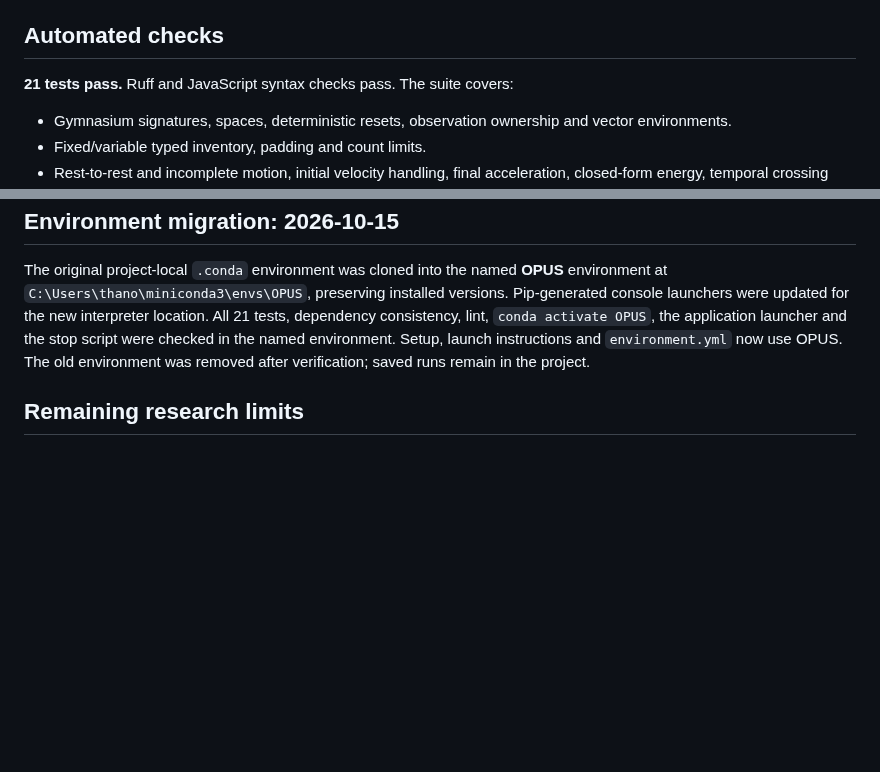
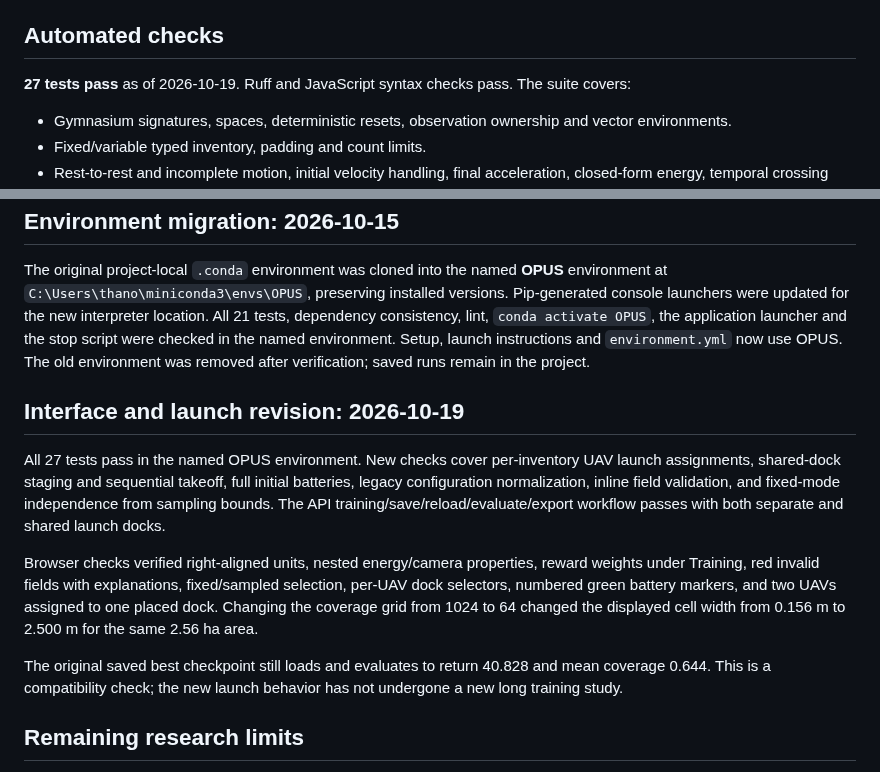
Before and after one commit to aura-laboratory/OPUS, a Markdown page: docs/VALIDATION.md, 2 parts joined by grey strips. Drawn GitHub-style; blank space fills up the shorter version.

```diff
--- a/docs/VALIDATION.md
+++ b/docs/VALIDATION.md
@@ -4,7 +4,7 @@ Validated locally on 2026-10-09, using Python 3.11.17 and CPU PyTorch 2.14.1, on
 
 ## Automated checks
 
-**21 tests pass.** Ruff and JavaScript syntax checks pass. The suite covers:
+**27 tests pass** as of 2026-10-19. Ruff and JavaScript syntax checks pass. The suite covers:
 
 - Gymnasium signatures, spaces, deterministic resets, observation ownership and vector environments.
 - Fixed/variable typed inventory, padding and count limits.
@@ -54,6 +54,14 @@ Browser testing found and corrected stale numeric form values, a disabled Pause
 
 The original project-local `.conda` environment was cloned into the named **OPUS** environment at `C:\Users\thano\miniconda3\envs\OPUS`, preserving installed versions. Pip-generated console launchers were updated for the new interpreter location. All 21 tests, dependency consistency, lint, `conda activate OPUS`, the application launcher and the stop script were checked in the named environment. Setup, launch instructions and `environment.yml` now use OPUS. The old environment was removed after verification; saved runs remain in the project.
 
+## Interface and launch revision: 2026-10-19
+
+All 27 tests pass in the named OPUS environment. New checks cover per-inventory UAV launch assignments, shared-dock staging and sequential takeoff, full initial batteries, legacy configuration normalization, inline field validation, and fixed-mode independence from sampling bounds. The API training/save/reload/evaluate/export workflow passes with both separate and shared launch docks.
+
+Browser checks verified right-aligned units, nested energy/camera properties, reward weights under Training, red invalid fields with explanations, fixed/sampled selection, per-UAV dock selectors, numbered green battery markers, and two UAVs assigned to one placed dock. Changing the coverage grid from 1024 to 64 changed the displayed cell width from 0.156 m to 2.500 m for the same 2.56 ha area.
+
+The original saved best checkpoint still loads and evaluates to return 40.828 and mean coverage 0.644. This is a compatibility check; the new launch behavior has not undergone a new long training study.
+
 ## Remaining research limits
 
 The environment is an analytical simulator with documented assumptions. Aircraft power coefficients and camera templates need calibration. Full-scale heterogeneous multi-UAV learning, statistical repeatability across training seeds, collision avoidance quality and transfer to other areas need separate experiments. Exact trajectory resumption, full dynamics, terrain, NFZs, communication loss, queued recharge planning and station-placement optimization are outside v1. See `IMPLEMENTATION.md` for the executable modeling choices.
```
Also changed, not shown: README.md (+5 -5 lines), docs/IMPLEMENTATION.md (+8 -2 lines), docs/dashboard.jpg, 11 other files.
